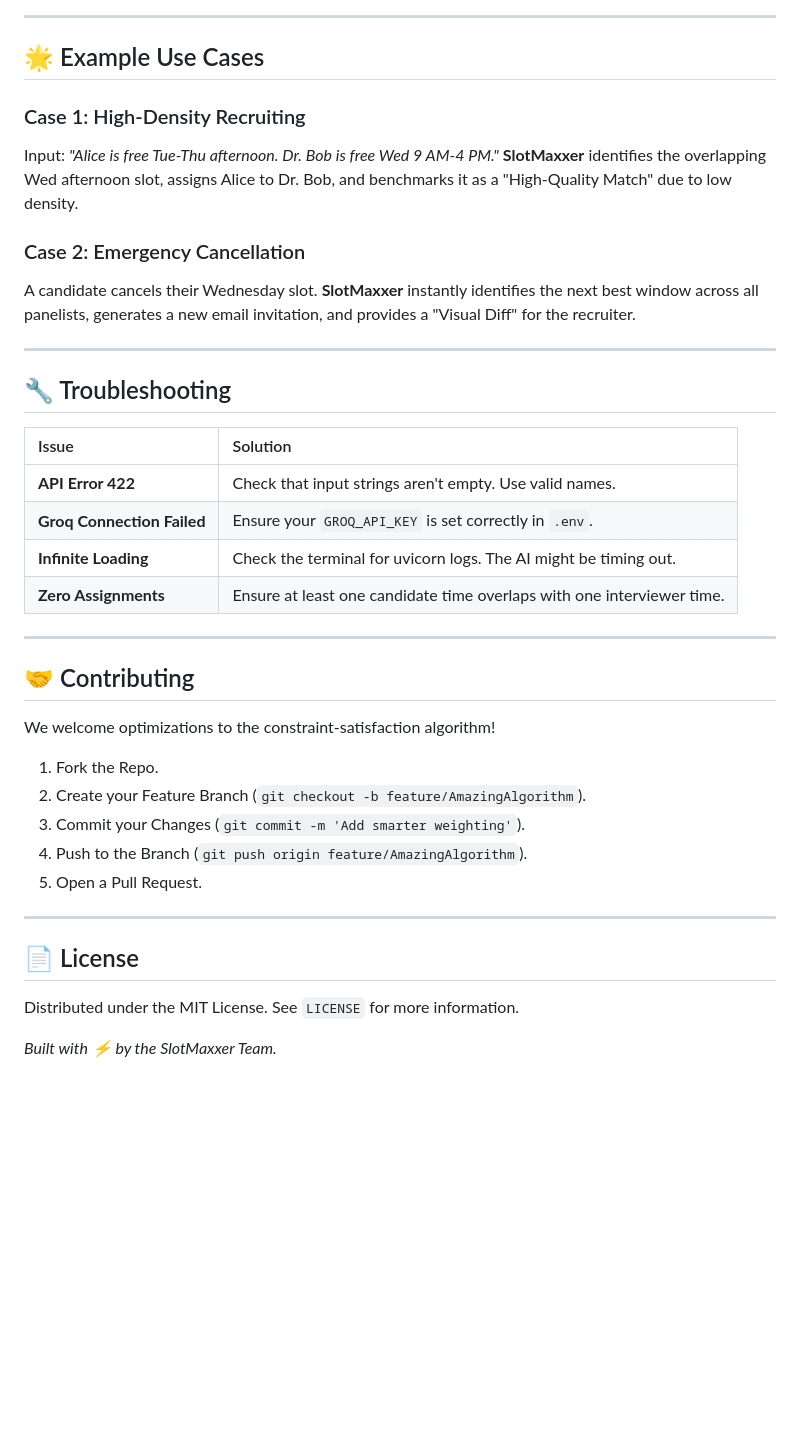
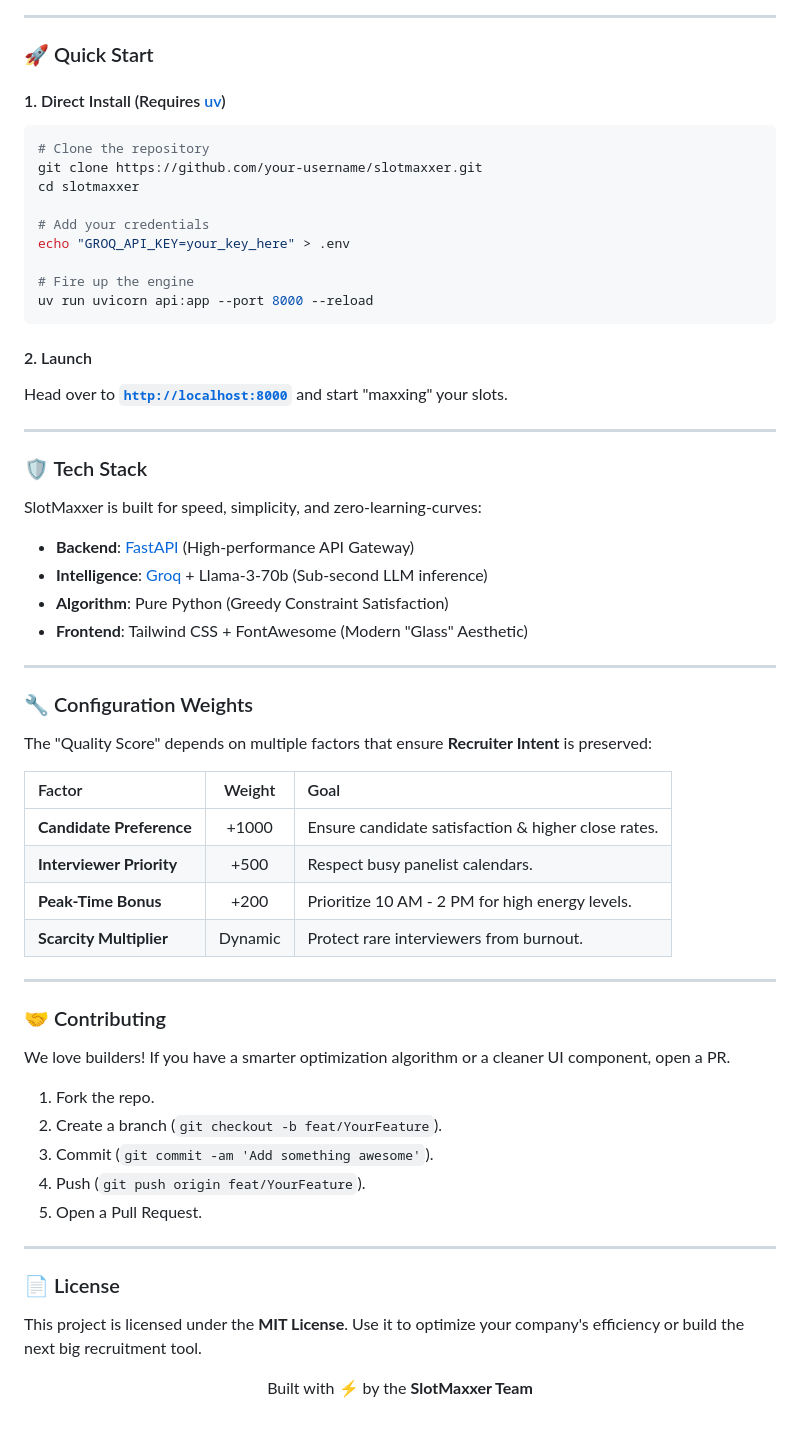
Before and after one commit to RedLordezh7Venom/slotmaxxer, a Markdown page: README.md, the part around one of its changes. Rendered like a GitHub page; blank space fills up the shorter version.

````diff
--- a/README.md
+++ b/README.md
@@ -73,41 +51,66 @@ Handles a single cancellation and re-optimizes the remaining grid.
 
 ---
 
-## 🌟 Example Use Cases
+### 🚀 Quick Start
 
-### Case 1: High-Density Recruiting
-Input: *"Alice is free Tue-Thu afternoon. Dr. Bob is free Wed 9 AM-4 PM."*
-**SlotMaxxer** identifies the overlapping Wed afternoon slot, assigns Alice to Dr. Bob, and benchmarks it as a "High-Quality Match" due to low density.
+#### 1. Direct Install (Requires [uv](https://github.com/astral-sh/uv))
+```bash
+# Clone the repository
+git clone https://github.com/your-username/slotmaxxer.git
+cd slotmaxxer
 
-### Case 2: Emergency Cancellation
-A candidate cancels their Wednesday slot.
-**SlotMaxxer** instantly identifies the next best window across all panelists, generates a new email invitation, and provides a "Visual Diff" for the recruiter.
+# Add your credentials
+echo "GROQ_API_KEY=your_key_here" > .env
+
+# Fire up the engine
+uv run uvicorn api:app --port 8000 --reload
+```
+
+#### 2. Launch
+Head over to **[`http://localhost:8000`](http://localhost:8000)** and start "maxxing" your slots.
 
 ---
 
-## 🔧 Troubleshooting
+### 🛡️ Tech Stack
 
-| Issue | Solution |
-| :--- | :--- |
-| **API Error 422** | Check that input strings aren't empty. Use valid names. |
-| **Groq Connection Failed** | Ensure your `GROQ_API_KEY` is set correctly in `.env`. |
-| **Infinite Loading** | Check the terminal for uvicorn logs. The AI might be timing out. |
-| **Zero Assignments** | Ensure at least one candidate time overlaps with one interviewer time. |
+SlotMaxxer is built for speed, simplicity, and zero-learning-curves:
+
+- **Backend**: [FastAPI](https://fastapi.tiagolo.org/) (High-performance API Gateway)
+- **Intelligence**: [Groq](https://groq.com/) + Llama-3-70b (Sub-second LLM inference)
+- **Algorithm**: Pure Python (Greedy Constraint Satisfaction)
+- **Frontend**: Tailwind CSS + FontAwesome (Modern "Glass" Aesthetic)
 
 ---
 
-## 🤝 Contributing
+### 🔧 Configuration Weights
 
-We welcome optimizations to the constraint-satisfaction algorithm!
-1. Fork the Repo.
-2. Create your Feature Branch (`git checkout -b feature/AmazingAlgorithm`).
-3. Commit your Changes (`git commit -m 'Add smarter weighting'`).
-4. Push to the Branch (`git push origin feature/AmazingAlgorithm`).
+The "Quality Score" depends on multiple factors that ensure **Recruiter Intent** is preserved:
+
+| Factor | Weight | Goal |
+| :--- | :---: | :--- |
+| **Candidate Preference** | +1000 | Ensure candidate satisfaction & higher close rates. |
+| **Interviewer Priority** | +500 | Respect busy panelist calendars. |
+| **Peak-Time Bonus** | +200 | Prioritize 10 AM - 2 PM for high energy levels. |
+| **Scarcity Multiplier** | Dynamic | Protect rare interviewers from burnout. |
+
+---
+
+### 🤝 Contributing
+
+We love builders! If you have a smarter optimization algorithm or a cleaner UI component, open a PR.
+
+1. Fork the repo.
+2. Create a branch (`git checkout -b feat/YourFeature`).
+3. Commit (`git commit -am 'Add something awesome'`).
+4. Push (`git push origin feat/YourFeature`).
 5. Open a Pull Request.
 
 ---
 
-## 📄 License
-Distributed under the MIT License. See `LICENSE` for more information.
+### 📄 License
 
-*Built with ⚡ by the SlotMaxxer Team.*
+This project is licensed under the **MIT License**. Use it to optimize your company's efficiency or build the next big recruitment tool.
+
+<p align="center">
+  Built with ⚡ by the <strong>SlotMaxxer Team</strong>
+</p>
````
Also changed, not shown: other parts of README.md (+36 -58 lines).
